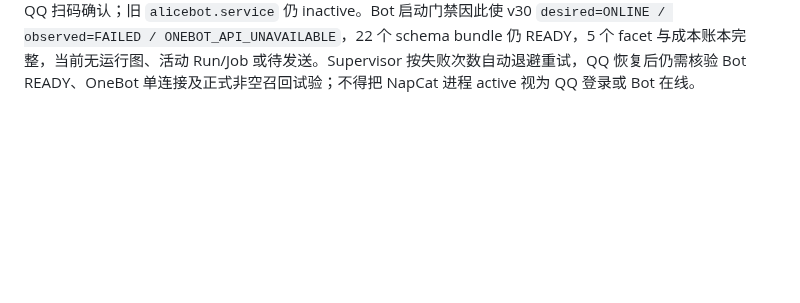
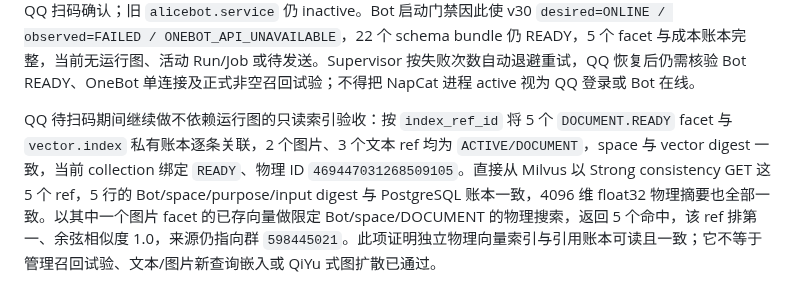
Before and after one commit to sjrsjz/forest, a Markdown page: doc/live-v30-cutover-2026-10-14.md, the part around the change. Drawn GitHub-style; blank space fills up the shorter version.

Commit message:
Record v30 physical vector index verification

```diff
--- a/doc/live-v30-cutover-2026-10-14.md
+++ b/doc/live-v30-cutover-2026-10-14.md
@@ -23,3 +23,6 @@ v30 是空的独立记忆库，切换时 0 条来源和 0 个 facet。v29 历史
 04:36 在无主动 QQ 发送的静默验收中，经正式 WebUI 配置 plan/apply 暂将 `conversation.scheduler` 上下文窗口设为 2/1 条，并把 `memory.graph` 当日嵌入预算限为 12 请求 / 16,384 tokens / 单次预留 2,048 tokens；随后两项配置均通过同一正式接口恢复原值，desired/effective 修订均为 3，运行图修订为 8。Bot 库保留 2 条群聊主干、6 条真实来源，其中 4 条 `ELIGIBLE`、2 条 `REGISTERED`；`DOCUMENT.READY` facet 共 5 条（3 文本、2 图片），两条主干均有图文 facet，嵌入账本当日 4 个已结算请求、2,683 tokens、0 UNKNOWN/预留/待处理。该试验只证明静默裁剪/归档和多模态 facet 生成；未证明非空召回或 Agent 端到端回复。未主动向 QQ 发送消息。
 
 04:40 用户报告 QQ 因“版本低”下线。树莓派当前捆绑 QQ 为 3.2.34-53644，而 NapCat Core 为 4.18.28；官方 v4.18.34 起新增该 QQ build 的兼容映射。通过 SSH 下载并核对官方 NapCat v4.18.38 `NapCat.Shell.zip`（35,884,742 字节，SHA-256 `735f2e633247df3ffd6e8ee8b84d7039c315b2655f5807e5f0029f93d2c30016`），预解压并复制原配置；停用 `nc_3605196653.service` 后清理其遗留 QQ 子进程，原子替换 `app_launcher/napcat`，旧目录保留于 `/home/sjz1/Napcat/opt/napcat-v4.18.28-rollback-20261014`，重新启动服务。NapCat 4.18.38 已运行，但 QQ 快捷登录未恢复，`CheckLoginStatus` 为 `waiting_qrcode`，需手机 QQ 扫码确认；旧 `alicebot.service` 仍 inactive。Bot 启动门禁因此使 v30 `desired=ONLINE / observed=FAILED / ONEBOT_API_UNAVAILABLE`，22 个 schema bundle 仍 READY，5 个 facet 与成本账本完整，当前无运行图、活动 Run/Job 或待发送。Supervisor 按失败次数自动退避重试，QQ 恢复后仍需核验 Bot READY、OneBot 单连接及正式非空召回试验；不得把 NapCat 进程 active 视为 QQ 登录或 Bot 在线。
+
+
+QQ 待扫码期间继续做不依赖运行图的只读索引验收：按 `index_ref_id` 将 5 个 `DOCUMENT.READY` facet 与 `vector.index` 私有账本逐条关联，2 个图片、3 个文本 ref 均为 `ACTIVE/DOCUMENT`，space 与 vector digest 一致，当前 collection 绑定 `READY`、物理 ID `469447031268509105`。直接从 Milvus 以 Strong consistency GET 这 5 个 ref，5 行的 Bot/space/purpose/input digest 与 PostgreSQL 账本一致，4096 维 float32 物理摘要也全部一致。以其中一个图片 facet 的已存向量做限定 Bot/space/DOCUMENT 的物理搜索，返回 5 个命中，该 ref 排第一、余弦相似度 1.0，来源仍指向群 `598445021`。此项证明独立物理向量索引与引用账本可读且一致；它不等于管理召回试验、文本/图片新查询嵌入或 QiYu 式图扩散已通过。
```
